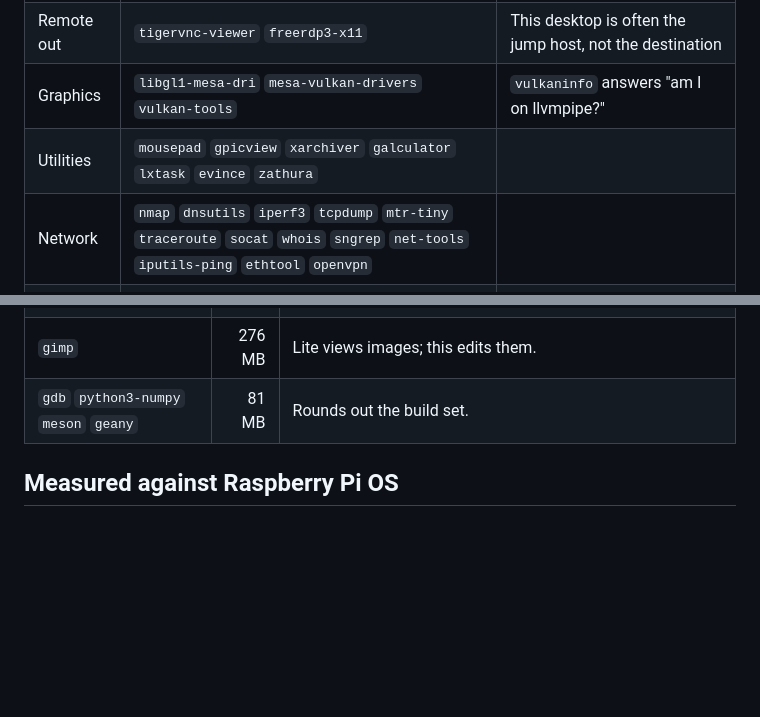
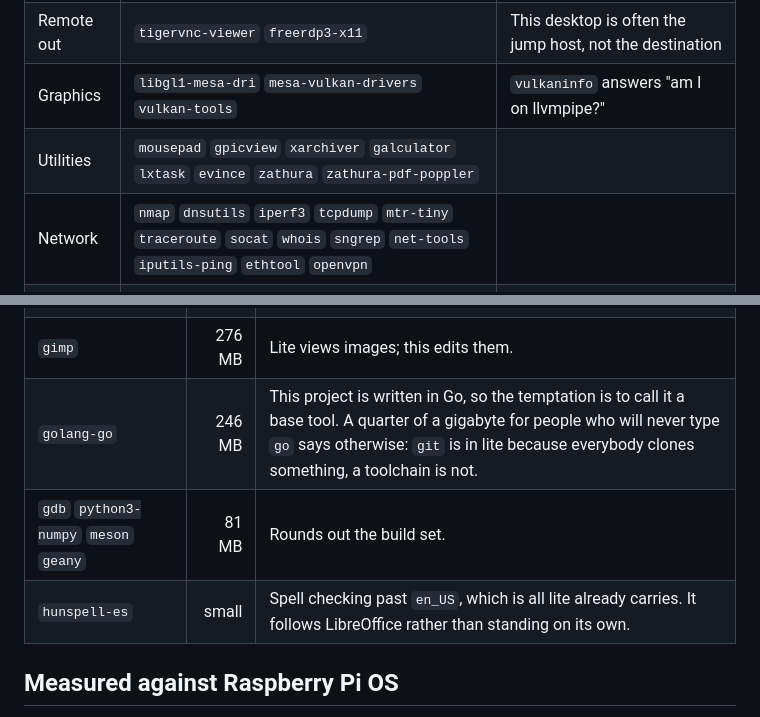
Before and after one commit to lordbasex/sentineldesk, a Markdown page: docs/packages.md, 2 parts joined by grey strips. GitHub-like rendering; blank space fills up the shorter version.

Commit message:
docs: three packages were installed and documented nowhere
golang-go, hunspell-es and zathura-pdf-poppler are in the package lists and
appeared in neither table, so the document that exists to say what is in each
image was quietly incomplete.

golang-go matters most, because the README and the user guide both told the
opposite story — they said lite carries Go, and it is 246 MB in full.txt. Its
row now argues the split rather than just stating it: git is in lite because
everybody clones something, a toolchain is not the same claim.

Checked the other direction too, by diffing every table against
deploy/packages/*.txt in both directions. Nothing is documented that is not
installed.

Co-authored-by: Nicolas Pereira <npereira@cnsoluciones.com>

```diff
--- a/docs/packages.md
+++ b/docs/packages.md
@@ -61,7 +61,7 @@ what this desktop is usually for.
 | Core | `chromium` `lxterminal` `zenity` `dbus-x11` `vlc` | VLC doubles as a way to test the upstream audio path |
 | Remote out | `tigervnc-viewer` `freerdp3-x11` | This desktop is often the jump host, not the destination |
 | Graphics | `libgl1-mesa-dri` `mesa-vulkan-drivers` `vulkan-tools` | `vulkaninfo` answers "am I on llvmpipe?" |
-| Utilities | `mousepad` `gpicview` `xarchiver` `galculator` `lxtask` `evince` `zathura` | |
+| Utilities | `mousepad` `gpicview` `xarchiver` `galculator` `lxtask` `evince` `zathura` `zathura-pdf-poppler` | |
 | Network | `nmap` `dnsutils` `iperf3` `tcpdump` `mtr-tiny` `traceroute` `socat` `whois` `sngrep` `net-tools` `iputils-ping` `ethtool` `openvpn` | |
 | Terminal | `git` `curl` `wget` `vim` `tmux` `less` `tree` `ncdu` `pv` `jq` `rsync` `unzip` `zip` `p7zip-full` | |
 | System | `bash-completion` `man-db` `psmisc` `usbutils` `strace` `ffmpeg` `scrot` `avahi-daemon` `ntfs-3g` `cifs-utils` `python3-pip` | |
@@ -92,7 +92,9 @@ general usefulness:
 | `wireshark` | 340 MB | `tcpdump` in lite covers *taking* a capture. This is for *reading* one. |
 | `build-essential` | 297 MB | Raspberry Pi OS puts this in its base, because a Pi is a machine people learn to program on. This is a desktop people work from. |
 | `gimp` | 276 MB | Lite views images; this edits them. |
+| `golang-go` | 246 MB | This project is written in Go, so the temptation is to call it a base tool. A quarter of a gigabyte for people who will never type `go` says otherwise: `git` is in lite because everybody clones something, a toolchain is not. |
 | `gdb` `python3-numpy` `meson` `geany` | 81 MB | Rounds out the build set. |
+| `hunspell-es` | small | Spell checking past `en_US`, which is all lite already carries. It follows LibreOffice rather than standing on its own. |
 
 ## Measured against Raspberry Pi OS
 
```
